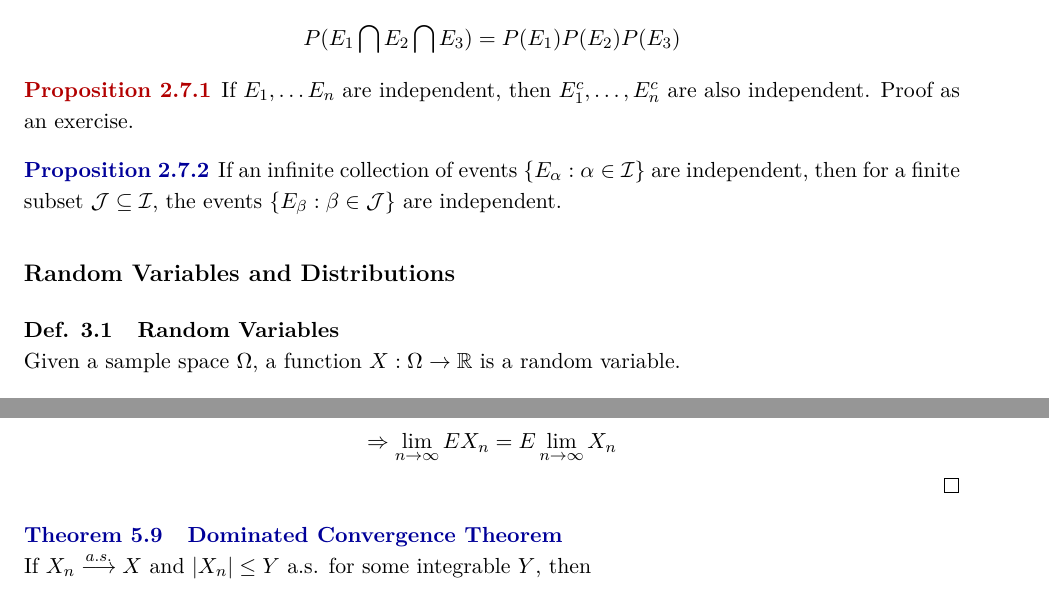
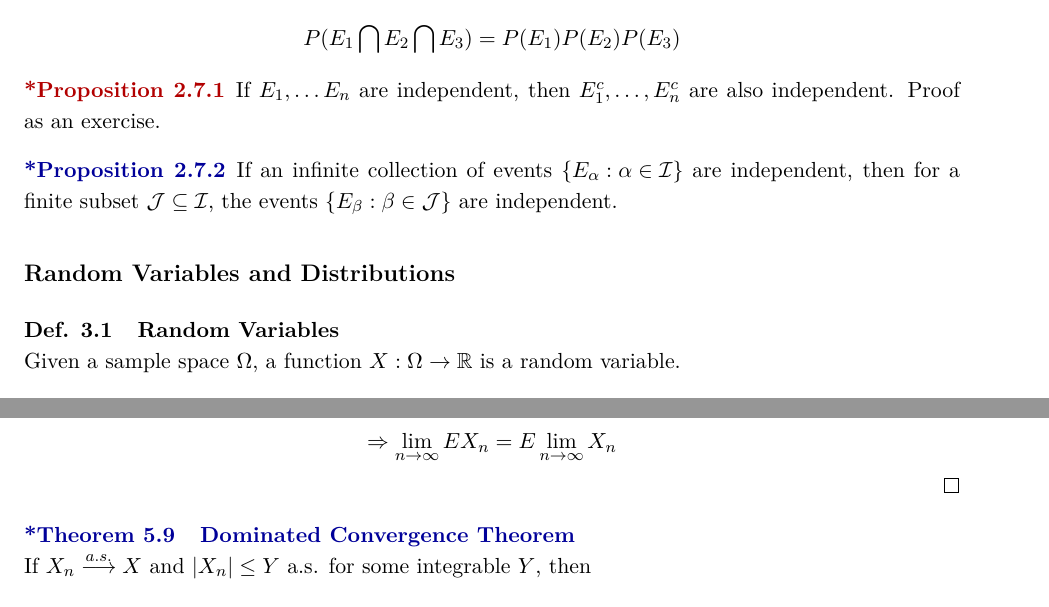
Before and after one commit to bbnt3/y3fall_notes, a LaTeX document (STA347/main.tex): two parts of pages 11 and 44 of 46, joined at a grey line, cut so that both start at the same text. Compiled offline with pdfLaTeX.

Commit message:
more formatting

```diff
--- a/STA347/main.tex
+++ b/STA347/main.tex
@@ -43,14 +43,15 @@
     \def\th@boldhead{\reqoldthhead\reqlinkhead}%
     \let\reqoldthheadnp\th@boldheadnp
     \def\th@boldheadnp{\reqoldthheadnp\reqlinkhead}}
+\newcommand{\reqprefix}{}% "*" on required headings
 \newcommand{\reqlinkhead}{%
     \let\reqoldthmhead\thmhead
     \def\thmhead##1##2##3{\@ifempty{##3}%
-        {\reqoldthmhead{\hyperlink{req:list}{##1}}{\hyperlink{req:list}{##2}}{}}%
-        {\reqoldthmhead{\hyperlink{req:list}{##1}}{\hyperlink{req:list}{##2}}{\hyperlink{req:list}{##3}}}}}
+        {\reqoldthmhead{\hyperlink{req:list}{\reqprefix##1}}{\hyperlink{req:list}{##2}}{}}%
+        {\reqoldthmhead{\hyperlink{req:list}{\reqprefix##1}}{\hyperlink{req:list}{##2}}{\hyperlink{req:list}{##3}}}}}
 \makeatother
-\newenvironment{reqproof}{\reqhead{red!70!black}\renewcommand{\proofname}{\textcolor{red!70!black}{\bfseries Proof}}}{}
-\newenvironment{reqnoproof}{\reqhead{blue!60!black}}{}
+\newenvironment{reqproof}{\renewcommand{\reqprefix}{*}\reqhead{red!70!black}\renewcommand{\proofname}{\textcolor{red!70!black}{\bfseries Proof}}}{}
+\newenvironment{reqnoproof}{\renewcommand{\reqprefix}{*}\reqhead{blue!60!black}}{}
 \newcommand{\rl}[2]{\hyperref[req:#1]{#2}}
 \newcommand{\reqtoc}[2]{%
     \addtocontents{toc}{\protect\contentsline{subsubsection}{#2}{\protect\pageref{req:#1}}{req:#1}}%
```
Also changed, not shown: STA347/main.pdf, 3 other files.
